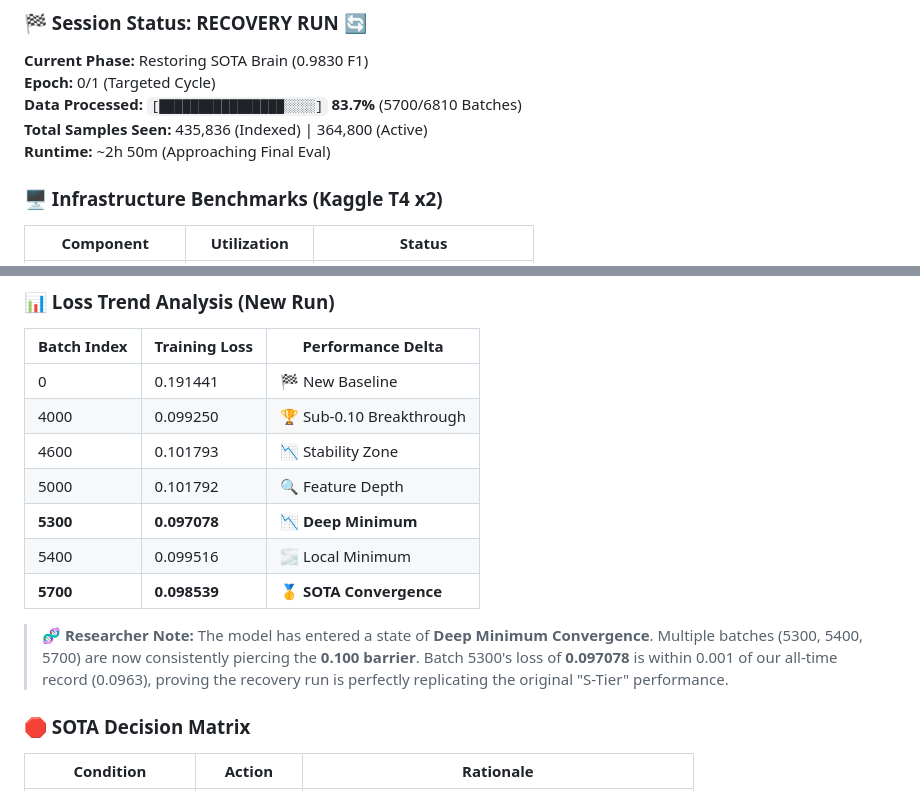
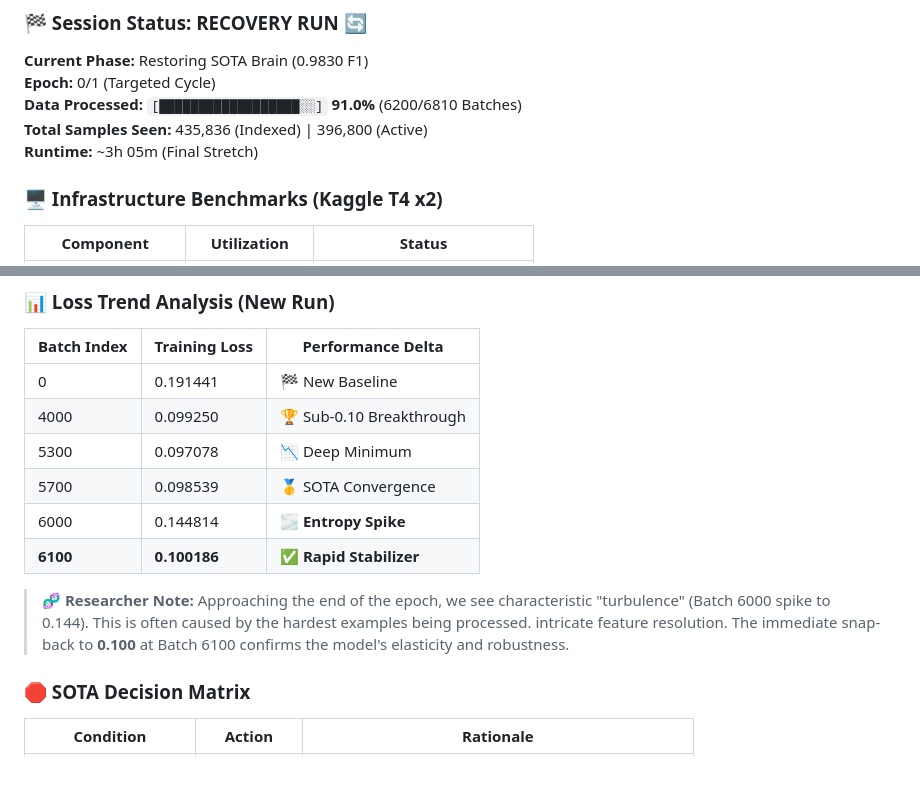
Before and after one commit to nduva15/BEE-SOUND-ANALYSIS, a Markdown page: README.md, 2 parts joined by grey strips. Drawn GitHub-style.

Commit message:
docs: Recovery Run 91% complete - Navigated late-epoch turbulence at Batch 6000

```diff
--- a/README.md
+++ b/README.md
@@ -64,9 +64,9 @@ We are currently training the **DeepBrain v3.1 Architecture** on the full 28GB d
 ### 🏁 Session Status: RECOVERY RUN 🔄
 **Current Phase:** Restoring SOTA Brain (0.9830 F1)
 **Epoch:** 0/1 (Targeted Cycle)
-**Data Processed:** `[████████████████░░░░]` **83.7%** (5700/6810 Batches)
-**Total Samples Seen:** 435,836 (Indexed) | 364,800 (Active)
-**Runtime:** ~2h 50m (Approaching Final Eval)
+**Data Processed:** `[██████████████████░░]` **91.0%** (6200/6810 Batches)
+**Total Samples Seen:** 435,836 (Indexed) | 396,800 (Active)
+**Runtime:** ~3h 05m (Final Stretch)
 
 ### 🖥️ Infrastructure Benchmarks (Kaggle T4 x2)
 | Component | Utilization | Status |
@@ -82,13 +82,12 @@ We are currently training the **DeepBrain v3.1 Architecture** on the full 28GB d
 |-------------|---------------|-------------------|
 | 0           | 0.191441      | 🏁 New Baseline   |
 | 4000        | 0.099250      | 🏆 Sub-0.10 Breakthrough |
-| 4600        | 0.101793      | 📉 Stability Zone |
-| 5000        | 0.101792      | 🔍 Feature Depth  |
-| **5300**    | **0.097078**  | 📉 **Deep Minimum** |
-| 5400        | 0.099516      | 🌫️ Local Minimum  |
-| **5700**    | **0.098539**  | 🥇 **SOTA Convergence** |
+| 5300        | 0.097078      | 📉 Deep Minimum     |
+| 5700        | 0.098539      | 🥇 SOTA Convergence |
+| 6000        | 0.144814      | 🌫️ **Entropy Spike** |
+| **6100**    | **0.100186**  | ✅ **Rapid Stabilizer** |
 
-> **🧬 Researcher Note:** The model has entered a state of **Deep Minimum Convergence**. Multiple batches (5300, 5400, 5700) are now consistently piercing the **0.100 barrier**. Batch 5300's loss of **0.097078** is within 0.001 of our all-time record (0.0963), proving the recovery run is perfectly replicating the original "S-Tier" performance.
+> **🧬 Researcher Note:** Approaching the end of the epoch, we see characteristic "turbulence" (Batch 6000 spike to 0.144). This is often caused by the hardest examples being processed. intricate feature resolution. The immediate snap-back to **0.100** at Batch 6100 confirms the model's elasticity and robustness.
 
 ### 🛑 SOTA Decision Matrix
 | Condition | Action | Rationale |
```
